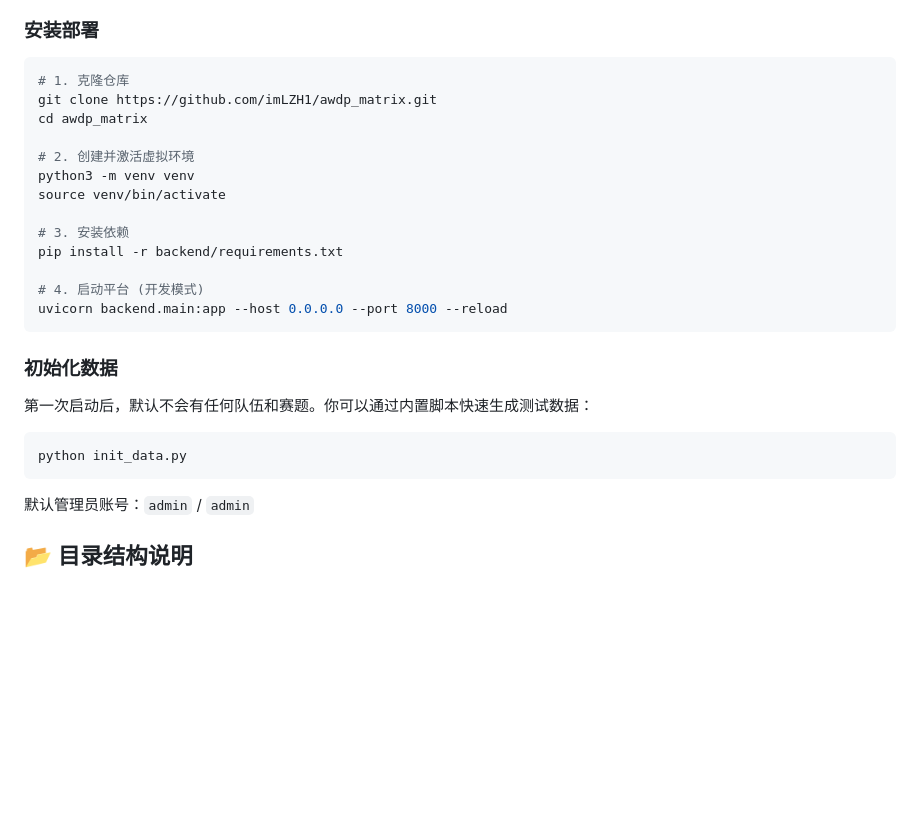
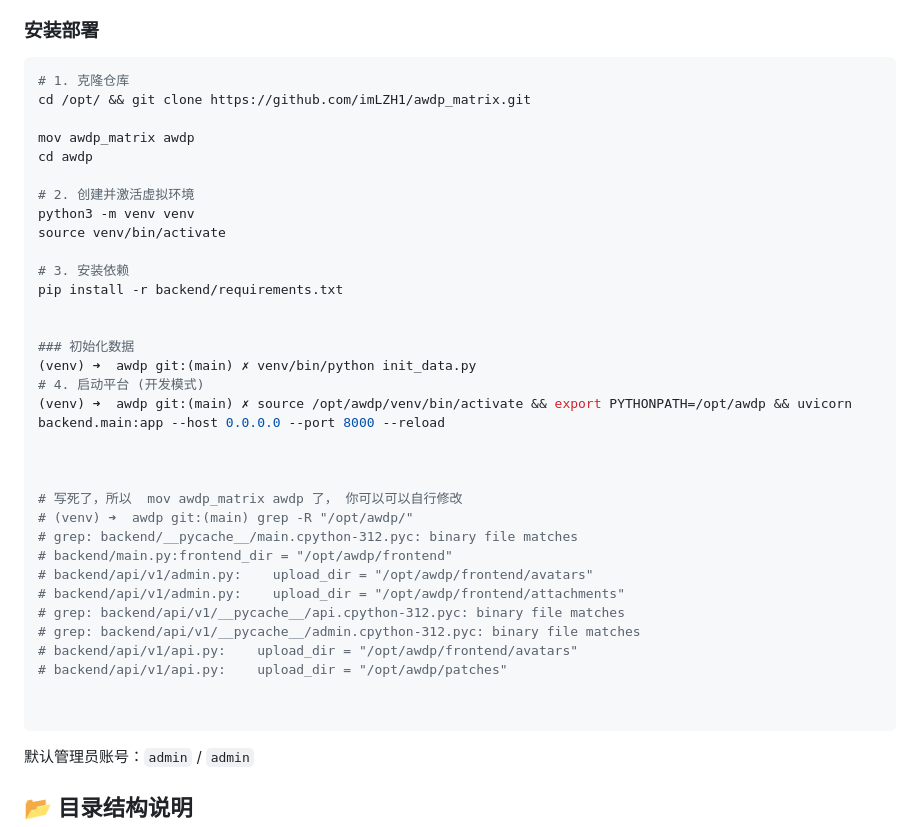
Before and after one commit to imLZH1/awdp_matrix, a Markdown page: README.md, the part around the change. Drawn GitHub-style; blank space fills up the shorter version.

````diff
--- a/README.md
+++ b/README.md
@@ -49,8 +49,10 @@ AWDP Matrix 是一款现代化、轻量级且高度解耦的**攻防对抗（AWD
 ### 安装部署
 ```bash
 # 1. 克隆仓库
-git clone https://github.com/imLZH1/awdp_matrix.git
-cd awdp_matrix
+cd /opt/ && git clone https://github.com/imLZH1/awdp_matrix.git
+
+mov awdp_matrix awdp
+cd awdp
 
 # 2. 创建并激活虚拟环境
 python3 -m venv venv
@@ -59,15 +61,28 @@ source venv/bin/activate
 # 3. 安装依赖
 pip install -r backend/requirements.txt
 
+
+### 初始化数据
+(venv) ➜  awdp git:(main) ✗ venv/bin/python init_data.py
 # 4. 启动平台 (开发模式)
-uvicorn backend.main:app --host 0.0.0.0 --port 8000 --reload
+(venv) ➜  awdp git:(main) ✗ source /opt/awdp/venv/bin/activate && export PYTHONPATH=/opt/awdp && uvicorn backend.main:app --host 0.0.0.0 --port 8000 --reload
+
+
+
+# 写死了，所以  mov awdp_matrix awdp 了， 你可以可以自行修改
+# (venv) ➜  awdp git:(main) grep -R "/opt/awdp/"
+# grep: backend/__pycache__/main.cpython-312.pyc: binary file matches
+# backend/main.py:frontend_dir = "/opt/awdp/frontend"
+# backend/api/v1/admin.py:    upload_dir = "/opt/awdp/frontend/avatars"
+# backend/api/v1/admin.py:    upload_dir = "/opt/awdp/frontend/attachments"
+# grep: backend/api/v1/__pycache__/api.cpython-312.pyc: binary file matches
+# grep: backend/api/v1/__pycache__/admin.cpython-312.pyc: binary file matches
+# backend/api/v1/api.py:    upload_dir = "/opt/awdp/frontend/avatars"
+# backend/api/v1/api.py:    upload_dir = "/opt/awdp/patches"
+
+
 ```
 
-### 初始化数据
-第一次启动后，默认不会有任何队伍和赛题。你可以通过内置脚本快速生成测试数据：
-```bash
-python init_data.py
-```
 默认管理员账号：`admin` / `admin`
 
 ## 📂 目录结构说明
````
